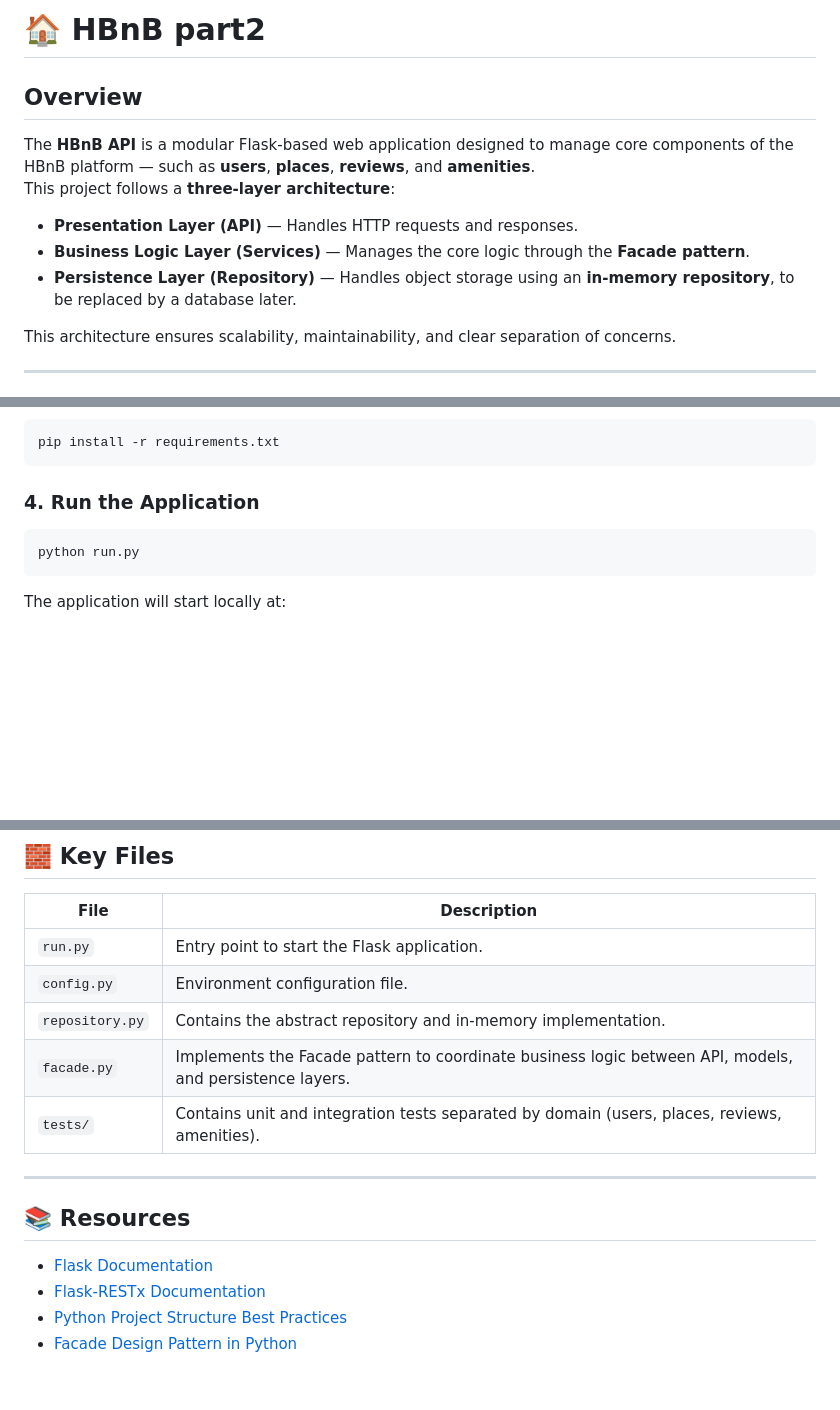
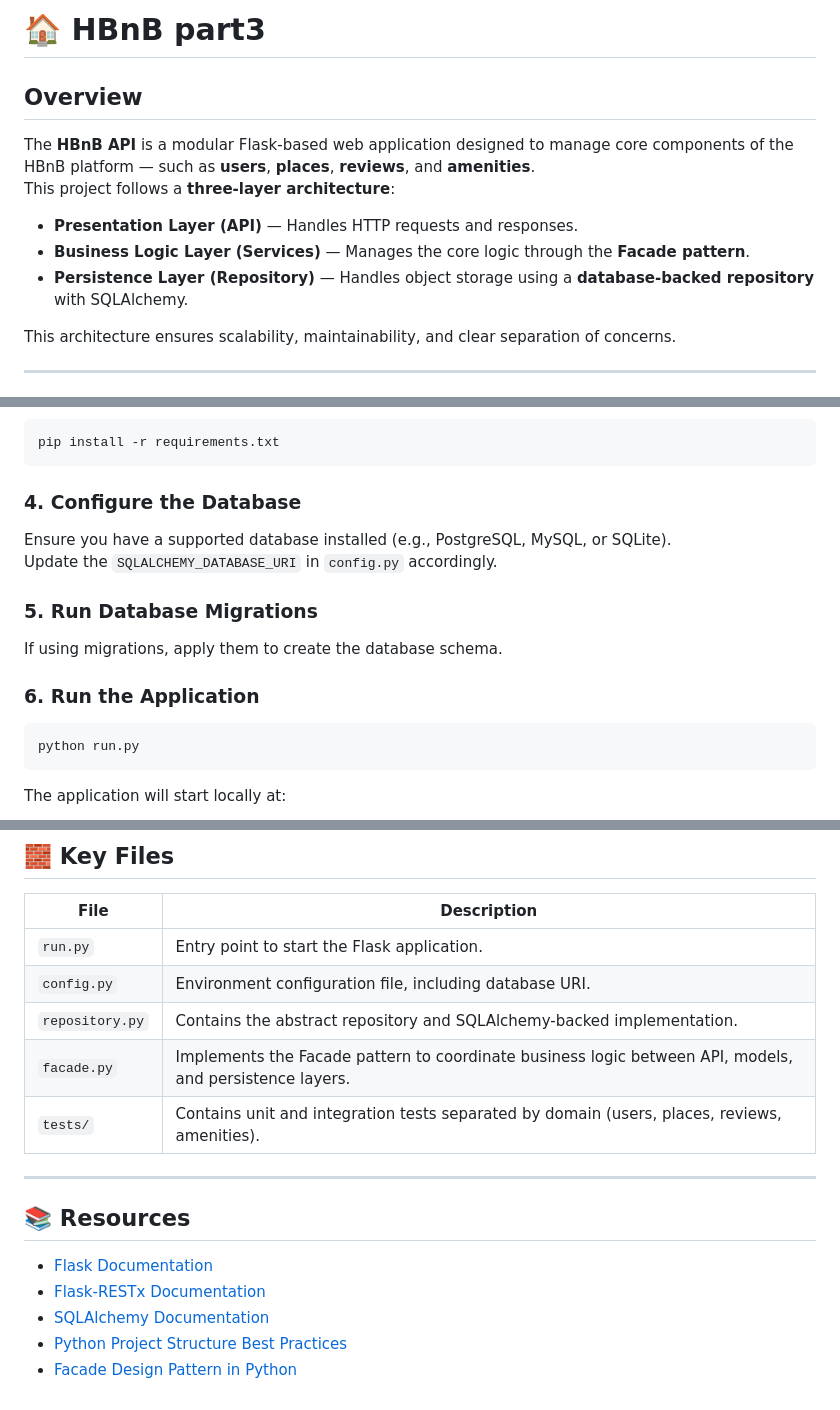
Before and after one commit to Yugz29/holbertonschool-hbnb, a Markdown page: part3/README.md, 3 parts joined by grey strips. GitHub-like rendering; blank space fills up the shorter version.

````diff
--- a/part3/README.md
+++ b/part3/README.md
@@ -1,4 +1,4 @@
-# 🏠 HBnB part2
+# 🏠 HBnB part3
 
 ## Overview
 
@@ -6,7 +6,7 @@ The **HBnB API** is a modular Flask-based web application designed to manage cor
 This project follows a **three-layer architecture**:
 - **Presentation Layer (API)** — Handles HTTP requests and responses.
 - **Business Logic Layer (Services)** — Manages the core logic through the **Facade pattern**.
-- **Persistence Layer (Repository)** — Handles object storage using an **in-memory repository**, to be replaced by a database later.
+- **Persistence Layer (Repository)** — Handles object storage using a **database-backed repository** with SQLAlchemy.
 
 This architecture ensures scalability, maintainability, and clear separation of concerns.
 
@@ -89,7 +89,16 @@ source venv/bin/activate  # On Windows: venv\Scripts\activate
 pip install -r requirements.txt
 ```
 
-### **4. Run the Application**
+### **4. Configure the Database**
+
+Ensure you have a supported database installed (e.g., PostgreSQL, MySQL, or SQLite).
+Update the `SQLALCHEMY_DATABASE_URI` in `config.py` accordingly.
+
+### **5. Run Database Migrations**
+
+If using migrations, apply them to create the database schema.
+
+### **6. Run the Application**
 
 ```bash
 python run.py
@@ -112,8 +121,8 @@ http://127.0.0.1:5000/api/v1/
 | File | Description |
 |------|--------------|
 | `run.py` | Entry point to start the Flask application. |
-| `config.py` | Environment configuration file. |
-| `repository.py` | Contains the abstract repository and in-memory implementation. |
+| `config.py` | Environment configuration file, including database URI. |
+| `repository.py` | Contains the abstract repository and SQLAlchemy-backed implementation. |
 | `facade.py` | Implements the Facade pattern to coordinate business logic between API, models, and persistence layers. |
 | `tests/` | Contains unit and integration tests separated by domain (users, places, reviews, amenities). |
 
@@ -123,5 +132,6 @@ http://127.0.0.1:5000/api/v1/
 
 - [Flask Documentation](https://flask.palletsprojects.com/)
 - [Flask-RESTx Documentation](https://flask-restx.readthedocs.io/)
+- [SQLAlchemy Documentation](https://docs.sqlalchemy.org/)
 - [Python Project Structure Best Practices](https://realpython.com/python-application-layouts/)
 - [Facade Design Pattern in Python](https://refactoring.guru/design-patterns/facade/python/example)
````
Also changed, not shown: other parts of part3/README.md (+2 -2 lines).
